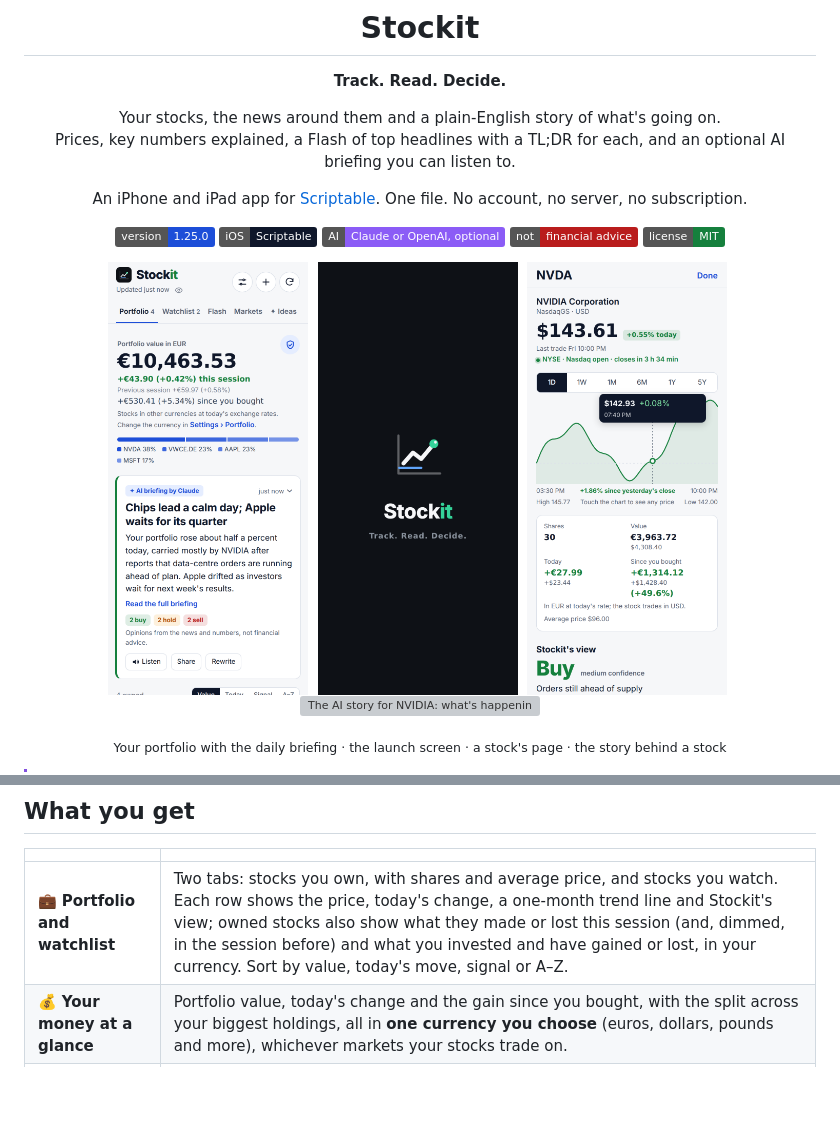
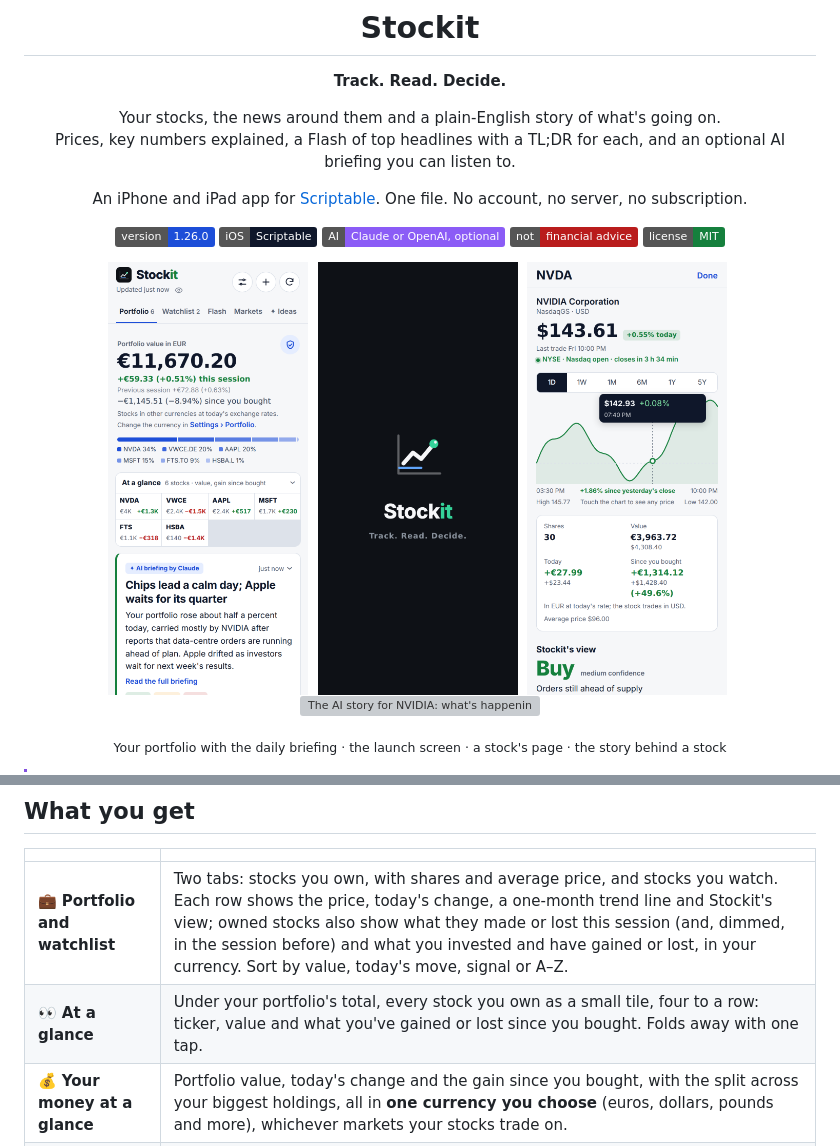
Before and after one commit to gadominas/StockIt, a Markdown page: README.md, 2 parts joined by grey strips. Rendered like a GitHub page; pictures changed too: docs/screenshots/01-portfolio.png; badges without logos; blank space fills up the shorter version; grey boxes are pictures that could not be loaded.

Commit message:
Stockit 1.26.0: At a glance — a compact grid of owned stocks with value and gain

```diff
--- a/README.md
+++ b/README.md
@@ -10,7 +10,7 @@ Your stocks, the news around them and a plain-English story of what's going on.<
 
 An iPhone and iPad app for [Scriptable](https://scriptable.app). One file. No account, no server, no subscription.
 
-[![Version](https://img.shields.io/badge/version-1.25.0-1d4ed8)](CHANGELOG.md)
+[![Version](https://img.shields.io/badge/version-1.26.0-1d4ed8)](CHANGELOG.md)
 [![Platform](https://img.shields.io/badge/iOS-Scriptable-0f172a)](https://apps.apple.com/app/scriptable/id1405459188)
 [![AI](https://img.shields.io/badge/AI-Claude%20or%20OpenAI%2C%20optional-8b5cf6)](#ai-on-your-terms)
 [![Not financial advice](https://img.shields.io/badge/not-financial%20advice-b91c1c)](#not-financial-advice)
@@ -109,6 +109,7 @@ Most stock apps show you a price and a wall of headlines. Stockit is made for a
 | | |
 |---|---|
 | 💼 **Portfolio and watchlist** | Two tabs: stocks you own, with shares and average price, and stocks you watch. Each row shows the price, today's change, a one-month trend line and Stockit's view; owned stocks also show what they made or lost this session (and, dimmed, in the session before) and what you invested and have gained or lost, in your currency. Sort by value, today's move, signal or A–Z. |
+| 👀 **At a glance** | Under your portfolio's total, every stock you own as a small tile, four to a row: ticker, value and what you've gained or lost since you bought. Folds away with one tap. |
 | 💰 **Your money at a glance** | Portfolio value, today's change and the gain since you bought, with the split across your biggest holdings, all in **one currency you choose** (euros, dollars, pounds and more), whichever markets your stocks trade on. |
 | 📊 **A page per stock** | 1D, 1W, 1M, 6M, 1Y and 5Y chart you can touch to see the price at any moment, whether its market is open, your position (value, today, since you bought), the price trend from the 50- and 200-day averages, and an About section. |
 | 🔢 **Numbers, explained** | P/E, forward P/E, market cap, dividend yield, EPS, beta, analyst target, margins, growth, 50- and 200-day averages, RSI, 52-week range and 1, 6 and 12-month performance. Tap any of them for a plain-words explanation. |
```
Also changed, not shown: 1 other file.
